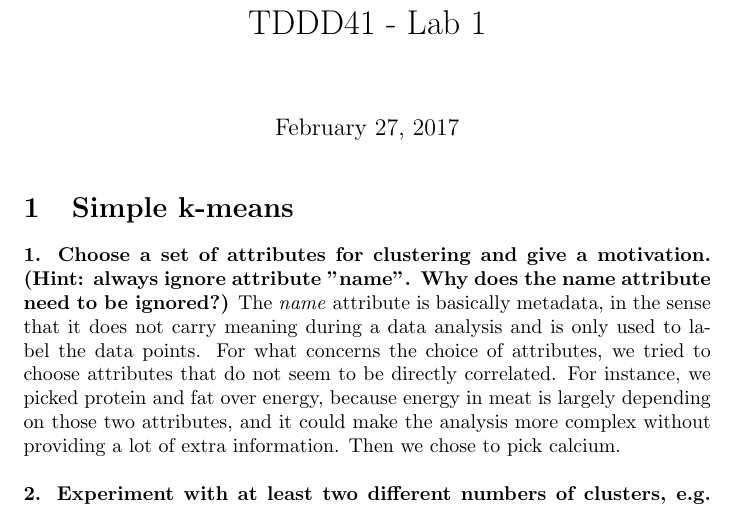
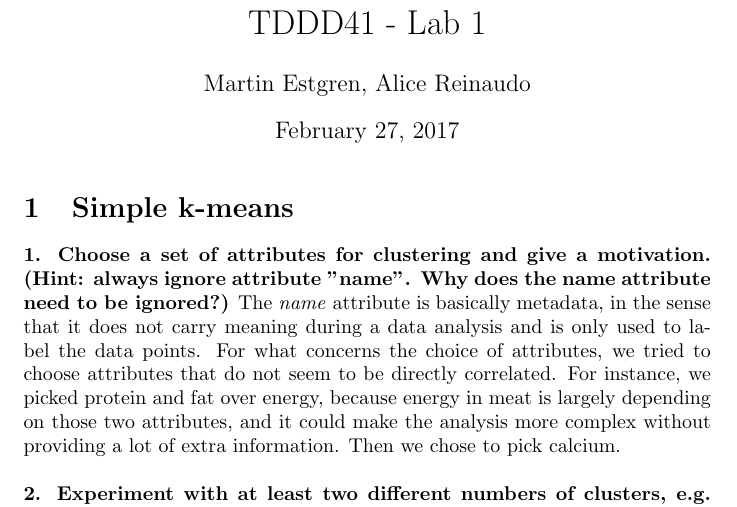
Before and after one commit to sci10n/Clustering-Labs, a LaTeX document (labs/lab1/report/Lab1.tex): part of page 1 of 4, cut so that both start at the same text. Compiled offline with pdfLaTeX.

```diff
--- a/labs/lab1/report/Lab1.tex
+++ b/labs/lab1/report/Lab1.tex
@@ -3,7 +3,7 @@
 
 %opening
 \title{TDDD41 - Lab 1}
-\author{}
+\author{Martin Estgren, Alice Reinaudo}
 
 \begin{document}
 
```
Also changed, not shown: labs/lab3/figures/attribute#5.png (added), labs/lab3/figures/attribute1andattribute2.png (added), 3 other files.
